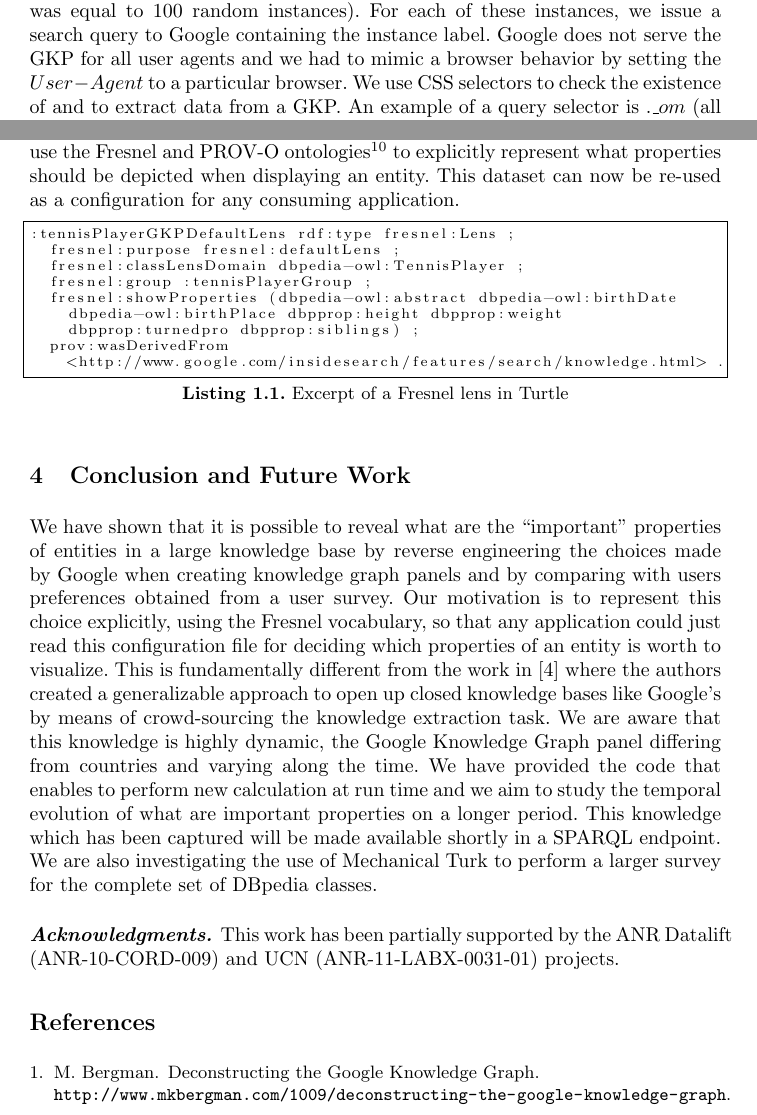
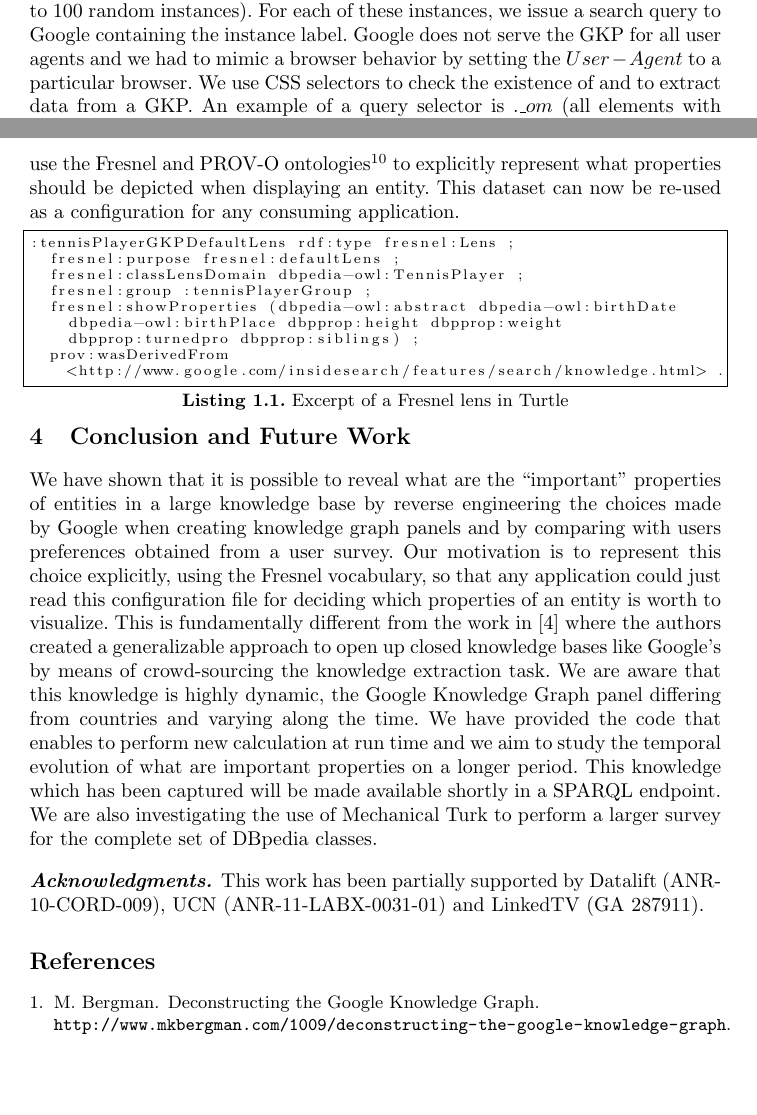
Before and after one commit to ahmadassaf/KBE, a LaTeX paper (eswc2014-poster/eswc2014-poster.tex): two parts of pages 2 and 4 of 5 before the commit and two parts of pages 2 and 4 of 4 after it, joined at a grey line, cut so that both start at the same text, the shorter picture padded with empty space. Compiled offline with pdfLaTeX.

Commit message:
Back to 4 pages

```diff
--- a/eswc2014-poster/eswc2014-poster.tex
+++ b/eswc2014-poster/eswc2014-poster.tex
@@ -81,9 +80,6 @@ Our approach consists in: (i) reverse engineering the Google Knowledge Panel by
 \section{Reverse Engineering the Google KG Panel}
 \label{sec:knowledge-graph}
 Web scraping is a technique for extracting data from Web pages. We aim at capturing the properties depicted in the Google Knowledge Panel (GKP) that are injected in search result pages~\cite{Bergman2012}. We have developed a Node.js application that queries all DBpedia concepts that have at least one instance which is \texttt{owl:sameAs} with a Freebase resource in order to increase the probability that the search engine result page (SERP) for this resource will contain a GKP. We assume in our experiments that the properties displayed for an entity are type and context dependent (country, time, query) which can affect the results. Moreover, we filter out generic concepts by excluding those who are direct subclasses of \texttt{owl:Thing} since they will trigger ambiguous queries. We obtained a list of $352$ concepts\footnote{See also the SPARQL query at \url{http://goo.gl/EYuGm1}}.
-
-For each of these concepts, we retrieve $n$ instances (in our experiment, $n$ was equal to 100 random instances). For each of these instances, we issue a search query to Google containing the instance label. Google does not serve the GKP for all user agents and we had to mimic a browser behavior by setting the $User-Agent$ to a particular browser. We use CSS selectors to check the existence of and to extract data from a GKP. An example of a query selector is $.\_om$ (all elements with class name $\_om$) which returns the property DOM element(s) for the concept described in the GKP. From our experiments, we found out that we do not always get a GKP in a SERP. If this happens, we try to disambiguate the instance by issuing a new query with the concept type attached. However, if no GKP was found again, we capture that for manual inspection later on. Listing~\ref{algoscrapping} gives the high level algorithm for extracting the GKP. The full implementation can be found at \url{https://github.com/ahmadassaf/KBE}. We finally observe that this experiment is only valid for the English Google.com search results since GKP varies according to top level names.
-
 \begin{algorithm}[h]\scriptsize
 \caption{Google Knowledge Panel reverse engineering algorithm} \label{algoscrapping}
 \begin{algorithmic}[1]
@@ -110,6 +106,8 @@ For each of these concepts, we retrieve $n$ instances (in our experiment, $n$ wa
 \end{algorithmic}
 \end{algorithm}
 \normalsize
+For each of these concepts, we retrieve $n$ instances (in our experiment, $n$ was equal to 100 random instances). For each of these instances, we issue a search query to Google containing the instance label. Google does not serve the GKP for all user agents and we had to mimic a browser behavior by setting the $User-Agent$ to a particular browser. We use CSS selectors to check the existence of and to extract data from a GKP. An example of a query selector is $.\_om$ (all elements with class name $\_om$) which returns the property DOM element(s) for the concept described in the GKP. From our experiments, we found out that we do not always get a GKP in a SERP. If this happens, we try to disambiguate the instance by issuing a new query with the concept type attached. However, if no GKP was found again, we capture that for manual inspection later on. Listing~\ref{algoscrapping} gives the high level algorithm for extracting the GKP. The full implementation can be found at \url{https://github.com/ahmadassaf/KBE}. We finally observe that this experiment is only valid for the English Google.com search results since GKP varies according to top level names.
+\vspace{-0.6cm}
 
 %%%%%%%%%%%%%%%%%%%%%%%
 %%%  3. Evaluation  %%%
@@ -155,9 +153,10 @@ Fresnel\footnote{\url{http://www.w3.org/2005/04/fresnel-info/}} is a presentatio
     <http://www.google.com/insidesearch/features/search/knowledge.html> .
 \end{lstlisting}
 \normalsize
+\vspace{-0.6cm}
 
 %%%%%%%%%%%%%%%%%%%%%%%%%%%%%%%%%%%%%%%
-%%%  5. Conclusion and Future Work  %%%
+%%%  4. Conclusion and Future Work  %%%
 %%%%%%%%%%%%%%%%%%%%%%%%%%%%%%%%%%%%%%%
 
 \section{Conclusion and Future Work}
@@ -169,7 +168,7 @@ We have shown that it is possible to reveal what are the ``important'' propertie
 %%%%%%%%%%%%%%%%%%%%%%%%%
 
 \paragraph{\textbf{Acknowledgments.}} %\label{sec:acknowledgments}
-This work has been partially supported by the ANR Datalift (ANR-10-CORD-009) and UCN (ANR-11-LABX-0031-01) projects.
+This work has been partially supported by Datalift (ANR-10-CORD-009), UCN (ANR-11-LABX-0031-01) and LinkedTV (GA 287911).
 
 \bibliographystyle{abbrv}
 \nocite{*}
```
Also changed, not shown: eswc2014-poster/eswc2014-poster.tex (7 more changed lines).
